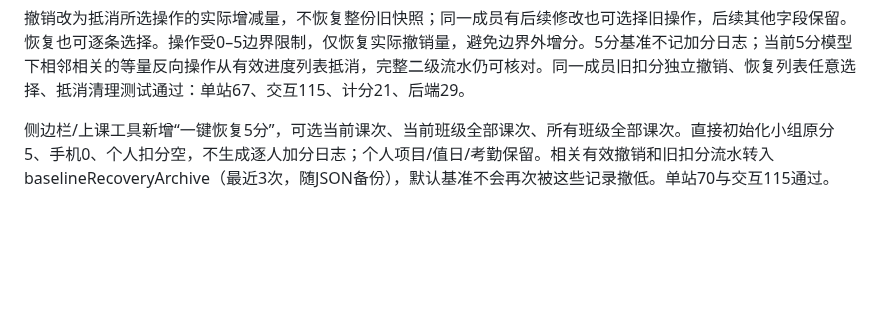
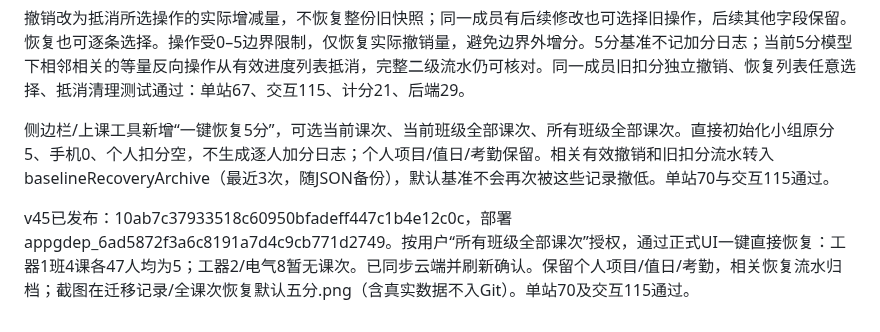
Before and after one commit to zcq19991029/jiafenxitong, a Markdown page: 功能核查与修复计划.md, the part around the change. GitHub-like rendering; blank space fills up the shorter version.

```diff
--- a/功能核查与修复计划.md
+++ b/功能核查与修复计划.md
@@ -45,3 +45,5 @@ v43已发布：ad95af7f8d19071eaa58c20557f6f567dd0d5eb2，部署appgdep_6ad56447
 撤销改为抵消所选操作的实际增减量，不恢复整份旧快照；同一成员有后续修改也可选择旧操作，后续其他字段保留。恢复也可逐条选择。操作受0–5边界限制，仅恢复实际撤销量，避免边界外增分。5分基准不记加分日志；当前5分模型下相邻相关的等量反向操作从有效进度列表抵消，完整二级流水仍可核对。同一成员旧扣分独立撤销、恢复列表任意选择、抵消清理测试通过：单站67、交互115、计分21、后端29。
 
 侧边栏/上课工具新增“一键恢复5分”，可选当前课次、当前班级全部课次、所有班级全部课次。直接初始化小组原分5、手机0、个人扣分空，不生成逐人加分日志；个人项目/值日/考勤保留。相关有效撤销和旧扣分流水转入baselineRecoveryArchive（最近3次，随JSON备份），默认基准不会再次被这些记录撤低。单站70与交互115通过。
+
+v45已发布：10ab7c37933518c60950bfadeff447c1b4e12c0c，部署appgdep_6ad5872f3a6c8191a7d4c9cb771d2749。按用户“所有班级全部课次”授权，通过正式UI一键直接恢复：工器1班4课各47人均为5；工器2/电气8暂无课次。已同步云端并刷新确认。保留个人项目/值日/考勤，相关恢复流水归档；截图在迁移记录/全课次恢复默认五分.png（含真实数据不入Git）。单站70及交互115通过。
```
Also changed, not shown: 项目交接.md (+2 -0 lines).
